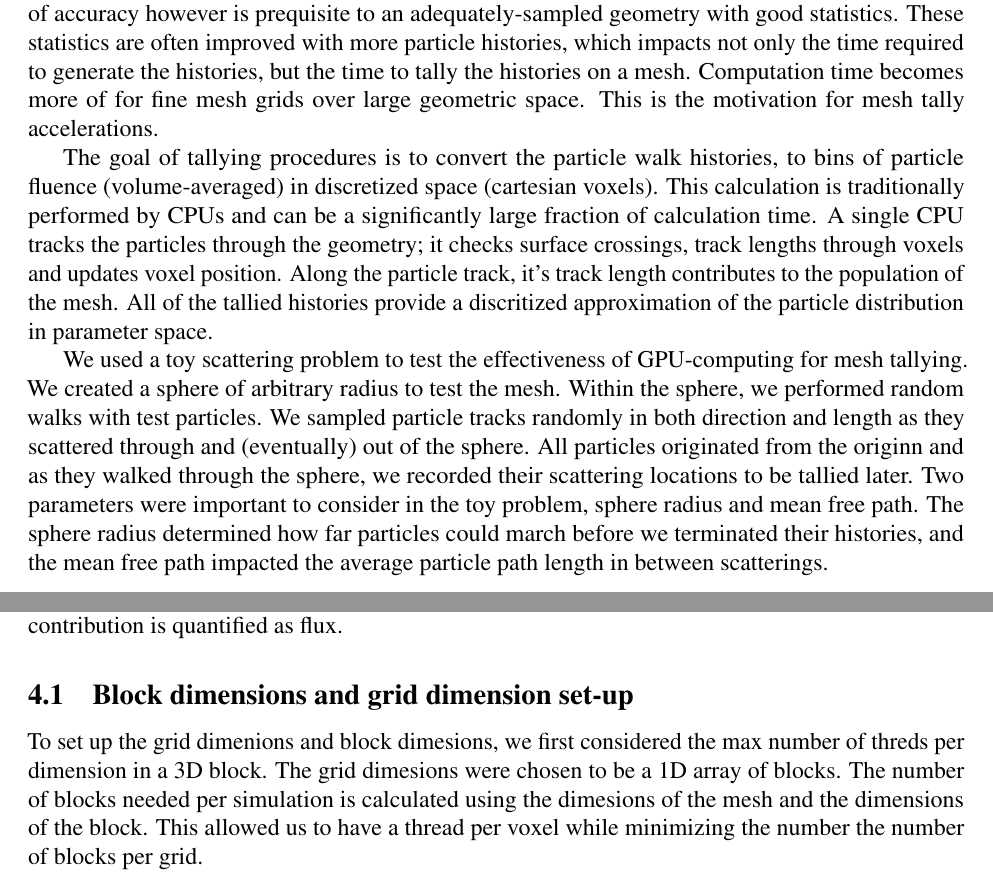
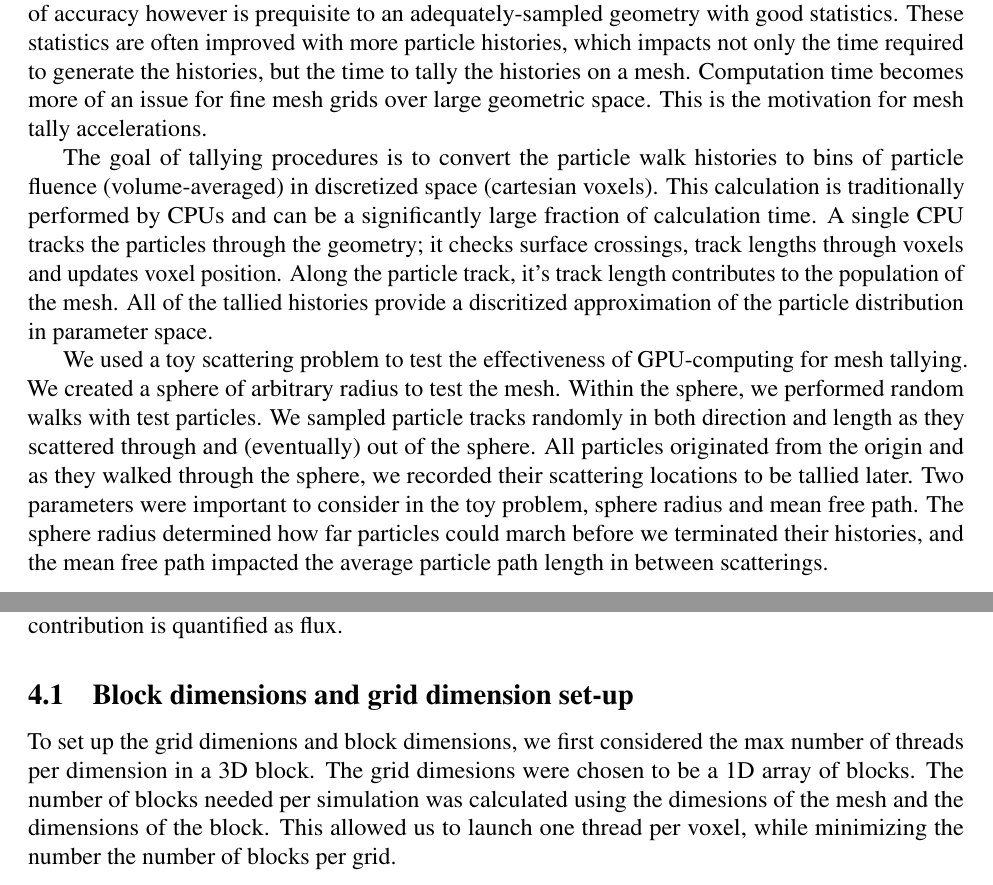
Before and after one commit to aaswenson/FinalProject_759, a LaTeX document (report_src/main.tex, which reads report_src/background.tex, report_src/parallel.tex): two parts of pages 5 and 6 of 8, joined at a grey line, cut so that both start at the same text. Compiled offline with pdfLaTeX.

Commit message:
some minor changes

```diff
--- a/report_src/background.tex
+++ b/report_src/background.tex
@@ -15,10 +15,10 @@ This degree of accuracy however is prequisite to an adequately-sampled geometry
 with good statistics. These statistics are often improved with more particle
 histories, which impacts not only the time required to generate the histories,
 but the time to tally the histories on a mesh. Computation time becomes more of
-for fine mesh grids over large geometric space. This is the motivation for mesh
+an issue for fine mesh grids over large geometric space. This is the motivation for mesh
 tally accelerations.
 
-The goal of tallying procedures is to convert the particle walk histories,
+The goal of tallying procedures is to convert the particle walk histories
 to bins of particle fluence (volume-averaged) in discretized space (cartesian
 voxels). This calculation is traditionally performed by CPUs and can be a
 significantly large fraction of calculation time.
@@ -32,7 +32,7 @@ We used a toy scattering problem to test the effectiveness of GPU-computing for
 mesh tallying. We created a sphere of arbitrary radius to test the mesh. Within
 the sphere, we performed random walks with test particles. We sampled particle
 tracks randomly in both direction and length as they scattered through and
-(eventually) out of the sphere. All particles originated from the originn and
+(eventually) out of the sphere. All particles originated from the origin and
 as they  walked through
 the sphere, we recorded their scattering locations to be tallied later. Two
 parameters were important to consider in the toy problem, sphere radius and mean
--- a/report_src/parallel.tex
+++ b/report_src/parallel.tex
@@ -12,11 +12,11 @@ through the voxel. If the particle track crossed the voxel, a particle contribut
 is tallied. In this case, the particle contribution is quantified as flux.
 
 \subsection{Block dimensions and grid dimension set-up}
-To set up the grid dimenions and block dimesions, we first considered the max number of
-threds per dimension in a 3D block.
+To set up the grid dimenions and block dimensions, we first considered the max number of
+threads per dimension in a 3D block.
 The grid dimesions were chosen to be a 1D array of blocks. The number of blocks
-needed per simulation is calculated using the dimesions of the mesh and the
-dimensions of the block. This allowed us to have a thread per voxel  while
+needed per simulation was calculated using the dimesions of the mesh and the
+dimensions of the block. This allowed us to launch one thread per voxel, while
 minimizing the number the number of blocks per grid.
 
 \subsection{Memory Issues}
```
